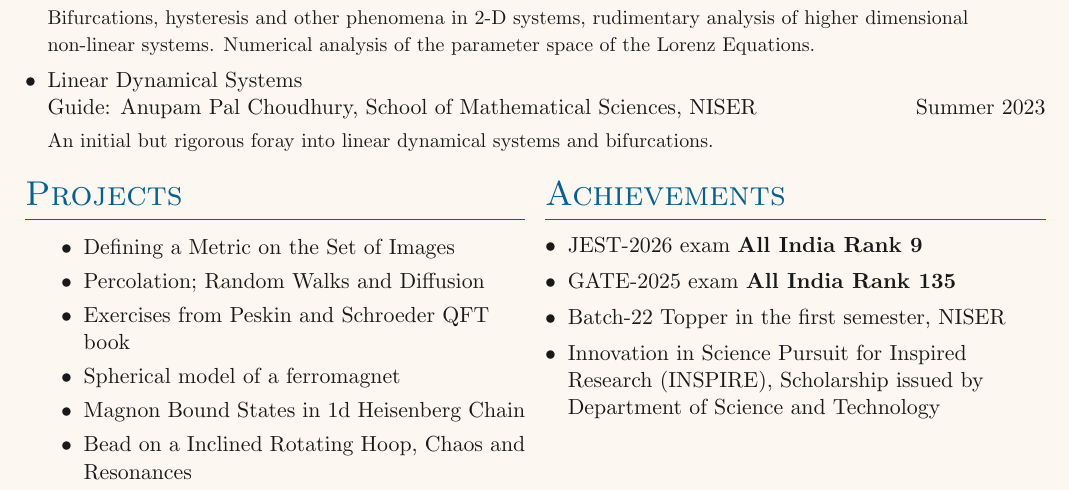
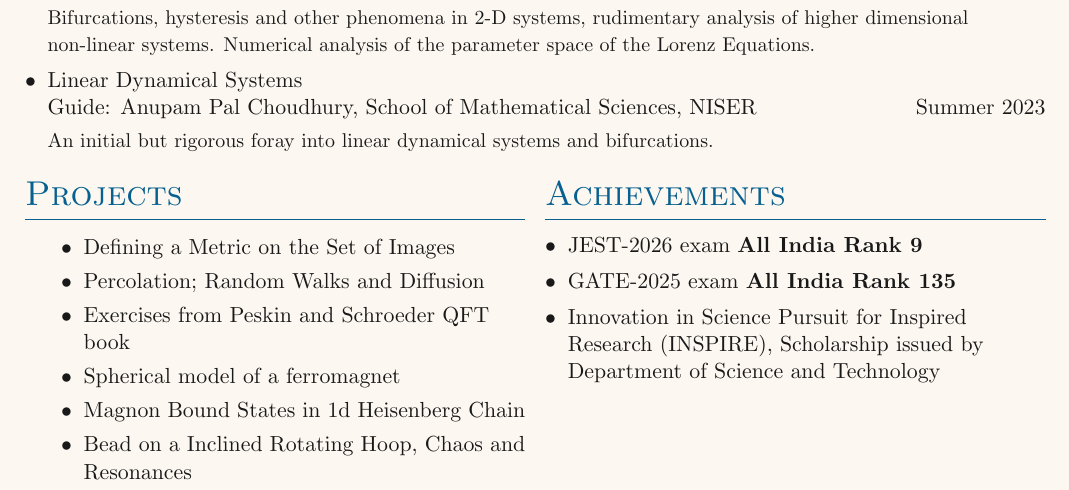
Before and after one commit to SweepingBishops/resume, a LaTeX CV (resume.tex, which reads sections/awards.tex): part of page 1 of 2, cut so that both start at the same text. Compiled offline with pdfLaTeX.

Commit message:
Removed sem1 topper

```diff
--- a/sections/awards.tex
+++ b/sections/awards.tex
@@ -4,6 +4,6 @@
 \denseouterlist{
 \entry{JEST-2026 exam {\bf All India Rank 9}}
 \entry{GATE-2025 exam {\bf All India Rank 135}}
-\entry{Batch-22 Topper in the first semester, NISER}
+%\entry{Batch-22 Topper in the first semester, NISER}
 \entry{Innovation in Science Pursuit for Inspired Research (INSPIRE), Scholarship issued by Department of Science and Technology}
 }
```
Also changed, not shown: resume.pdf.
